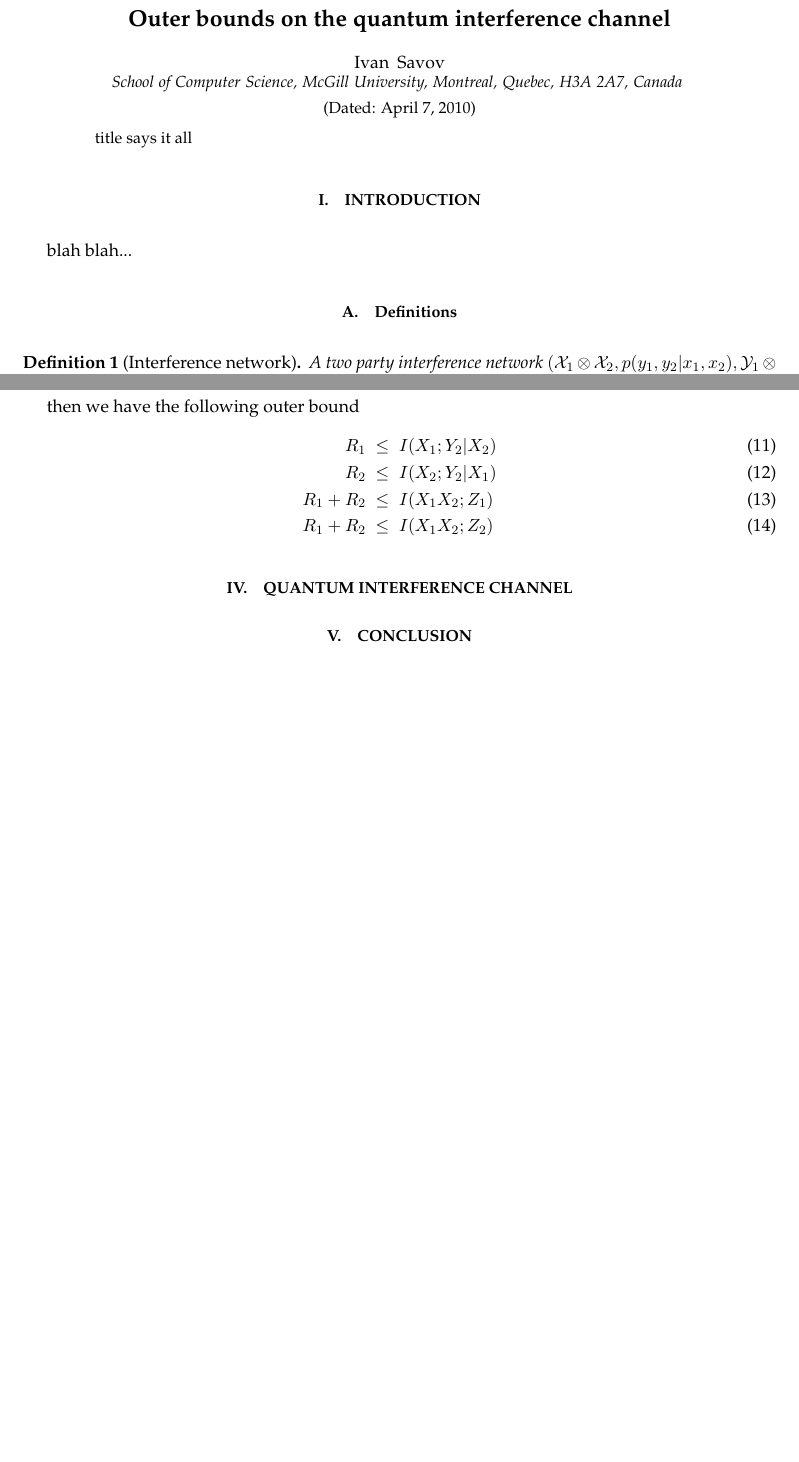
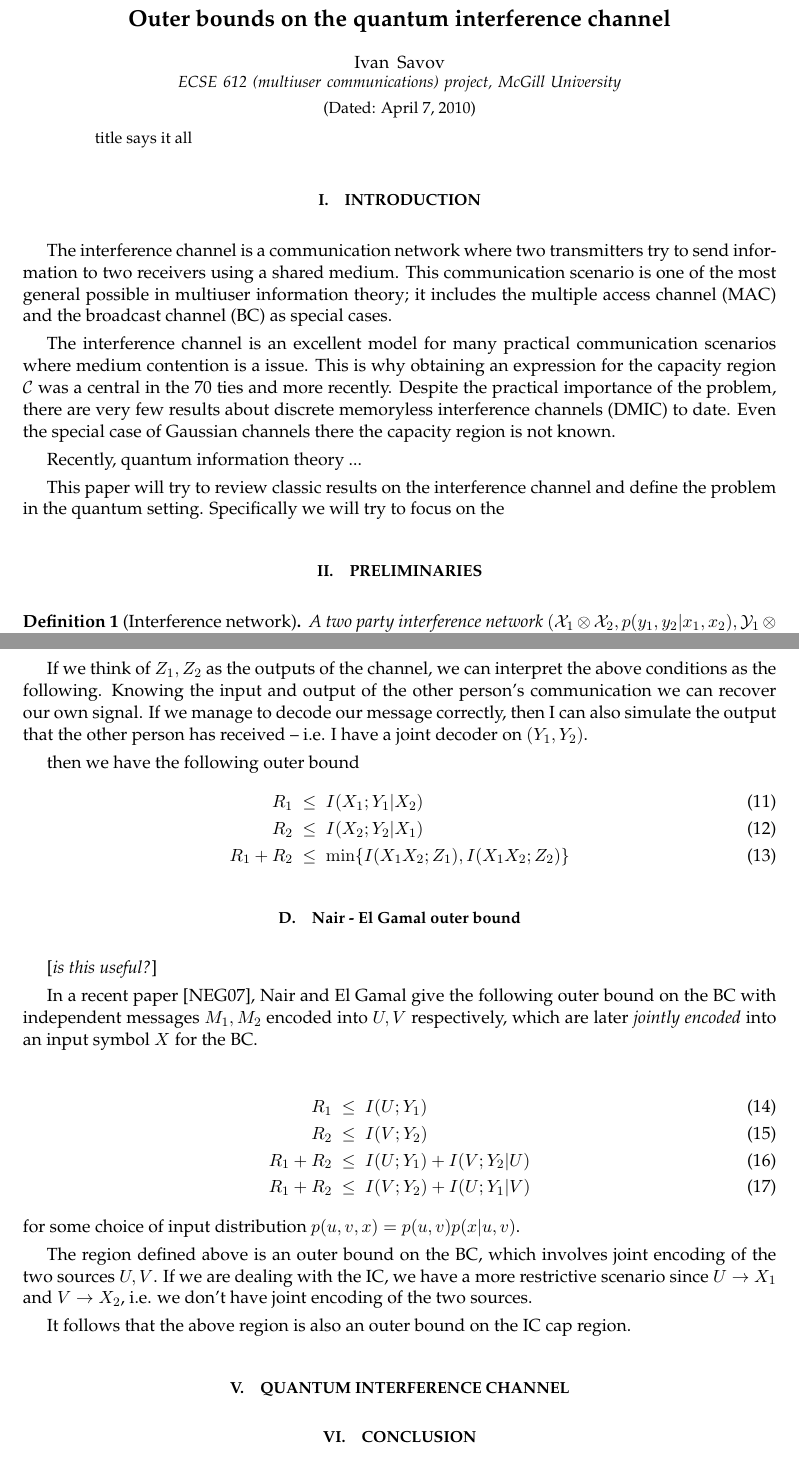
Before and after one commit to ivanistheone/ICproject, a LaTeX paper (InterferenceOuterBound.tex): two parts of pages 1 and 3 of 4 before the commit and two parts of pages 1 and 4 of 5 after it, joined at a grey line, cut so that both start at the same text, the shorter picture padded with empty space. Compiled offline with pdfLaTeX.

Commit message:
after wednesday St-Remi session

```diff
--- a/InterferenceOuterBound.tex
+++ b/InterferenceOuterBound.tex
@@ -74,11 +86,11 @@ enumerate,multirow,epsfig}
 \date{\today}
 \author{Ivan Savov}
 %     \email{}
-\affiliation{ School of Computer Science, McGill University, Montreal, Quebec, H3A 2A7, Canada }
+%\affiliation{ School of Computer Science, McGill University, Montreal, Quebec, H3A 2A7, Canada }
+\affiliation{ECSE 612 (multiuser communications) project, McGill University}
+\keywords{interference channel, quantum Shannon theory, outer bounds}\date{\today }
 
-
-%%% DODO
-% 1/ COPY affiliatrio FROM LEVSKI
+%%% TODO
 % 2/  copy ifdef from multipary mutual independence paper....
 
 
@@ -95,10 +107,33 @@ enumerate,multirow,epsfig}
 %%%%%%%%%%%%%%%%%%%%%%%%%%%%%%%%%%%%%%%%%%%%%%%%%%%%%%%%%%%%%%%%%%%%%%%%%%%%%%%%%%%%%%%%%%%%%%%%%%%%%%%%%%%%%%%%%%%%%%%%
 
 
-    blah blah...
+    The interference channel is a communication network where two transmitters try to send
+    information to two receivers using a shared medium.
+    This communication scenario is one of the most general possible in multiuser information
+    theory; it includes the multiple access channel (MAC) and the broadcast channel (BC)
+    as special cases.
+
+    The interference channel is an excellent model for many practical communication scenarios
+    where medium contention is a issue. This is why obtaining an expression for the capacity region
+    $\mathcal{C}$ was a central in the 70 ties and more recently.
+    %
+    Despite the practical importance of the problem, there are very few results about
+    discrete memoryless interference channels (DMIC) to date.
+    Even the special case of Gaussian channels there the capacity region is not known.
+    % only have for degraded, high interference
+    % the most important case: low / medium interference the capacity is not known...
 
 
-    \subsection{Definitions}
+    Recently, quantum information theory ...
+
+    This paper will try to review classic results on the interference channel and
+    define the problem in the quantum setting.
+    Specifically we will try to focus on the
+
+
+
+
+ \section{Preliminaries}
 
         \begin{definition}[Interference network]
             A two party interference network $(\cX_1 \otimes \cX_2, p(y_1,y_2|x_1,x_2), \cY_1 \otimes \cY_2)$
@@ -260,13 +321,49 @@ enumerate,multirow,epsfig}
             Y_1 &\textrm{ is a degraded version of }& (X_2,Z_2)
         \eea
 
+        If we think of $Z_1,Z_2$ as the outputs of the channel, we can interpret the above
+        conditions as the following.
+        Knowing the input and output of the other person's communication we can recover our own signal.
+        %
+        If we manage to decode our message correctly, then I can also simulate the output that the other
+        person has received -- i.e. I have a joint decoder on $(Y_1,Y_2)$.
+
+
         then we have the following outer bound
         \bea \label{eqn:carleial-outer-bound}
-            R_1             &\leq&    I(X_1;Y_2|X_2) \\
+            R_1             &\leq&    I(X_1;Y_1|X_2) \\
             R_2             &\leq&    I(X_2;Y_2|X_1) \\
-            R_1+R_2     &\leq&    I(X_1X_2;Z_1) \\
-            R_1+R_2     &\leq&    I(X_1X_2;Z_2)
+            R_1+R_2     &\leq&   \min\!\left\{ I(X_1X_2;Z_1), I(X_1X_2;Z_2) \right\}
+            %R_1+R_2     &\leq&   I(X_1X_2;Z_1) \\
+            %R_1+R_2     &\leq&    I(X_1X_2;Z_2)
         \eea
+
+
+
+    \subsection{Nair - El Gamal outer bound}
+
+        \comment{is this useful?}
+
+        In a recent paper \cite{Nair2006}, Nair and El Gamal give the following outer bound on the BC
+        with independent messages $M_1,M_2$ encoded into $U,V$ respectively,
+        which are later \emph{jointly encoded} into an input symbol $X$ for the BC.
+
+        \bea \label{eqn:nair-outer-bound}
+            R_1             &\leq&    I(U;Y_1) \\
+            R_2             &\leq&    I(V;Y_2) \\
+            R_1+R_2     &\leq&   I(U;Y_1) + I(V;Y_2 | U) \\
+            R_1+R_2     &\leq&   I(V;Y_2) + I(U;Y_1 | V)
+        \eea
+        for some choice of input distribution $p(u,v,x)=p(u,v)p(x|u,v)$.
+
+        The region defined above is an outer bound on the BC, which
+        involves joint encoding of the two sources $U,V$.
+        If we are dealing with the IC, we have a more restrictive scenario
+        since $U \to X_1$ and $V \to X_2$, i.e. we don't have joint encoding
+        of the two sources.
+
+        It follows that the above region is also an outer bound on the IC cap region.
+
 
 
 
```
Also changed, not shown: InterferenceOuterBound.tex (45 more changed lines).
